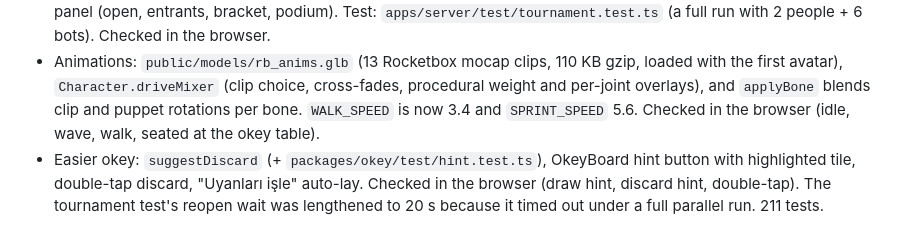
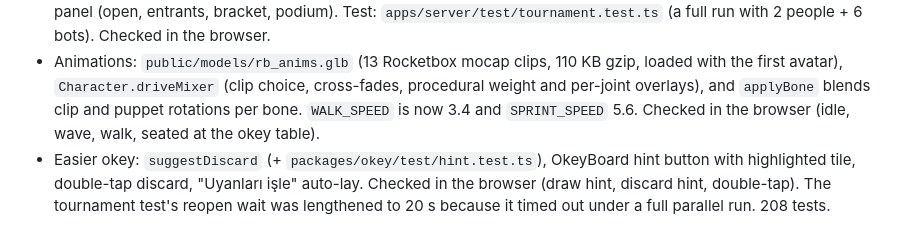
Before and after one commit to shivassxx/sokak, a Markdown page: Docs/SessionLog.md, the part around the change. GitHub-like rendering.

Commit message:
SessionLog: correct test count
Co-Authored-By: Claude Opus 5.5 <noreply@anthropic.com>
Claude-Session: https://claude.ai/code/session_019vA6f6gPmsqNCXCg6feyS1

```diff
--- a/Docs/SessionLog.md
+++ b/Docs/SessionLog.md
@@ -143,4 +143,4 @@
 - Arkadaşlar: `packages/shared/src/friends.ts`, `KMSG.friendAdd/friendReq/friendUpdate`, `WalletStore` friend codes, requests and mutual lists, `FriendPresence`, `GET /api/friends` and `POST /api/friends/remove`, and `ui/Friends.tsx` (HUD, toast, panel; a lazy panel in the lobby). Test: `apps/server/test/friends.test.ts`. Checked in the browser (request toast, panel).
 - Okey turnuvası: `packages/shared/src/tournament.ts` (`TourView`, fees, prizes, ranking; unit tests), `KMSG.tourOpen/Join/Leave/Start`, `KahveState.tour`, and the server bracket in `KahvehaneRoom` (seating, semis, final, podium, refunds; turnuva tables don't close when only bots are left). `ui/Tournament.tsx` is the 🎯 HUD button and panel (open, entrants, bracket, podium). Test: `apps/server/test/tournament.test.ts` (a full run with 2 people + 6 bots). Checked in the browser.
 - Animations: `public/models/rb_anims.glb` (13 Rocketbox mocap clips, 110 KB gzip, loaded with the first avatar), `Character.driveMixer` (clip choice, cross-fades, procedural weight and per-joint overlays), and `applyBone` blends clip and puppet rotations per bone. `WALK_SPEED` is now 3.4 and `SPRINT_SPEED` 5.6. Checked in the browser (idle, wave, walk, seated at the okey table).
-- Easier okey: `suggestDiscard` (+ `packages/okey/test/hint.test.ts`), OkeyBoard hint button with highlighted tile, double-tap discard, "Uyanları işle" auto-lay. Checked in the browser (draw hint, discard hint, double-tap). The tournament test's reopen wait was lengthened to 20 s because it timed out under a full parallel run. 211 tests.
+- Easier okey: `suggestDiscard` (+ `packages/okey/test/hint.test.ts`), OkeyBoard hint button with highlighted tile, double-tap discard, "Uyanları işle" auto-lay. Checked in the browser (draw hint, discard hint, double-tap). The tournament test's reopen wait was lengthened to 20 s because it timed out under a full parallel run. 208 tests.
```
